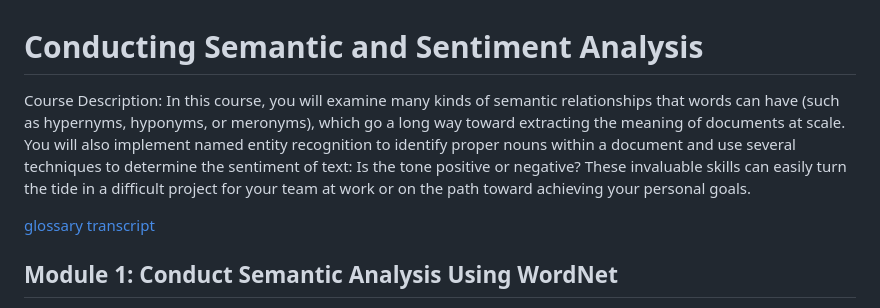
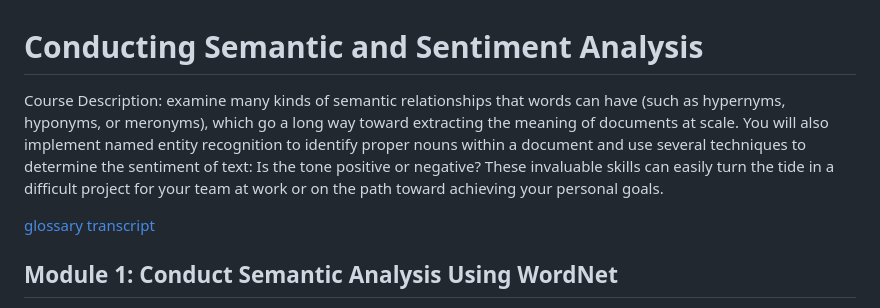
Before and after one commit to matsunagateitoku/stdp-class, a Markdown page: Class__6.md, the part around the change. Drawn GitHub-style.

```diff
--- a/Class__6.md
+++ b/Class__6.md
@@ -1,6 +1,6 @@
 # Conducting Semantic and Sentiment Analysis
 Course Description:
-In this course, you will examine many kinds of semantic relationships that words can have (such as hypernyms, hyponyms, or meronyms), which go a long way toward extracting the meaning of documents at scale. You will also implement named entity recognition to identify proper nouns within a document and use several techniques to determine the sentiment of text: Is the tone positive or negative? These invaluable skills can easily turn the tide in a difficult project for your team at work or on the path toward achieving your personal goals.
+examine many kinds of semantic relationships that words can have (such as hypernyms, hyponyms, or meronyms), which go a long way toward extracting the meaning of documents at scale. You will also implement named entity recognition to identify proper nouns within a document and use several techniques to determine the sentiment of text: Is the tone positive or negative? These invaluable skills can easily turn the tide in a difficult project for your team at work or on the path toward achieving your personal goals.
 
 [glossary](./class_6/cis576_glossary.pdf)
 [transcript](./class_6/CIS576_course_transcript.pdf)
```
